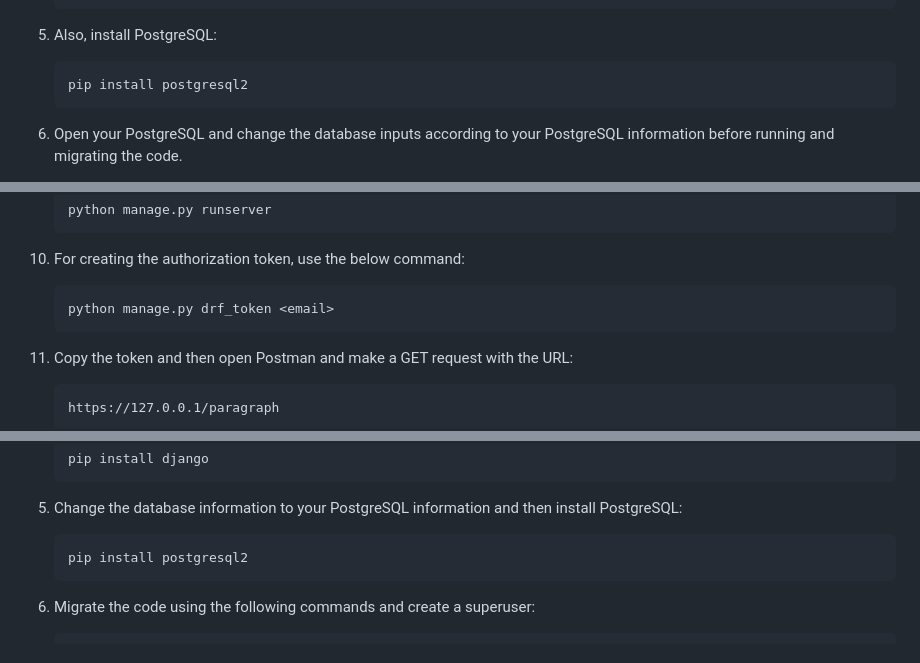
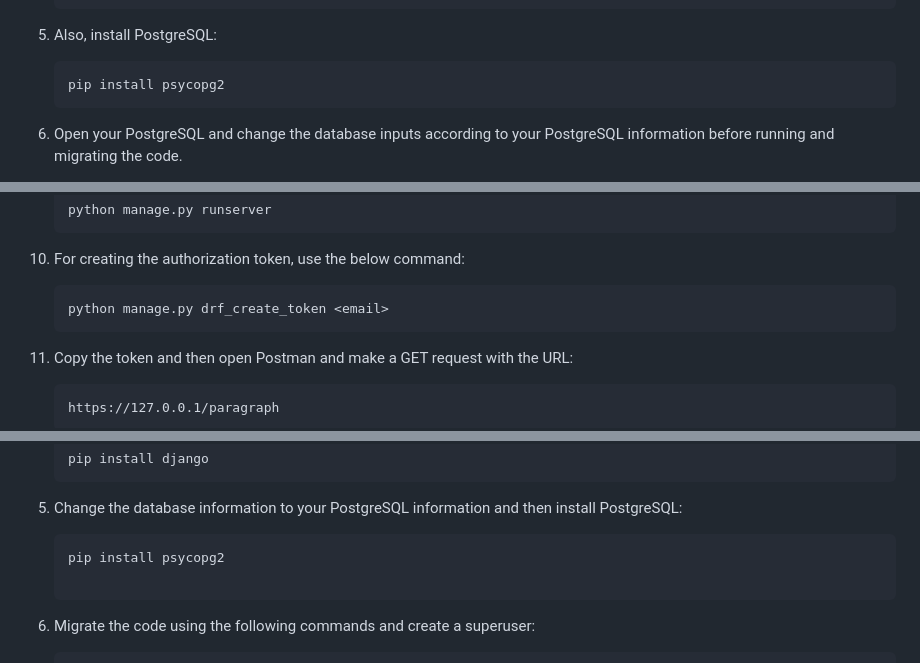
Before and after one commit to PrathamSahani/Codemonk_Backend_Intern, a Markdown page: README.md, 3 parts joined by grey strips. GitHub-like rendering.

````diff
--- a/README.md
+++ b/README.md
@@ -36,7 +36,7 @@ For my Codemonk Backend Intern Assignment, I have developed a solution in both A
 5. Also, install PostgreSQL:
 
    ```bash
-   pip install postgresql2
+   pip install psycopg2
    ```
 
 6. Open your PostgreSQL and change the database inputs according to your PostgreSQL information before running and migrating the code.
@@ -63,7 +63,7 @@ For my Codemonk Backend Intern Assignment, I have developed a solution in both A
 10. For creating the authorization token, use the below command:
 
     ```bash
-    python manage.py drf_token <email>
+    python manage.py drf_create_token <email>
     ```
 
 11. Copy the token and then open Postman and make a GET request with the URL:
@@ -118,7 +118,8 @@ That is the complete step-by-step process to run the code. I hope it's understan
 5. Change the database information to your PostgreSQL information and then install PostgreSQL:
 
    ```bash
-   pip install postgresql2
+   pip install psycopg2
+
    ```
 
 6. Migrate the code using the following commands and create a superuser:
````
